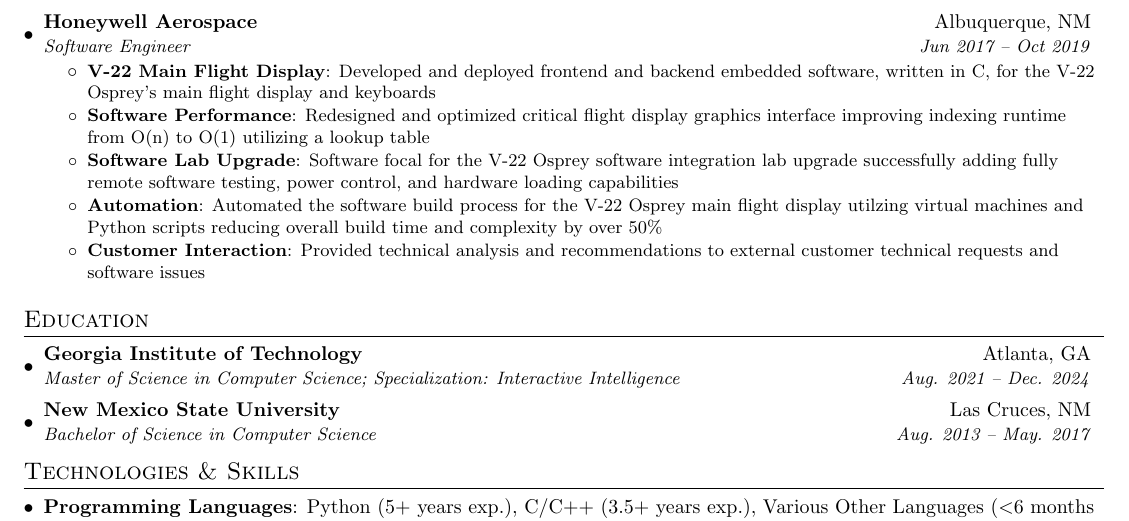
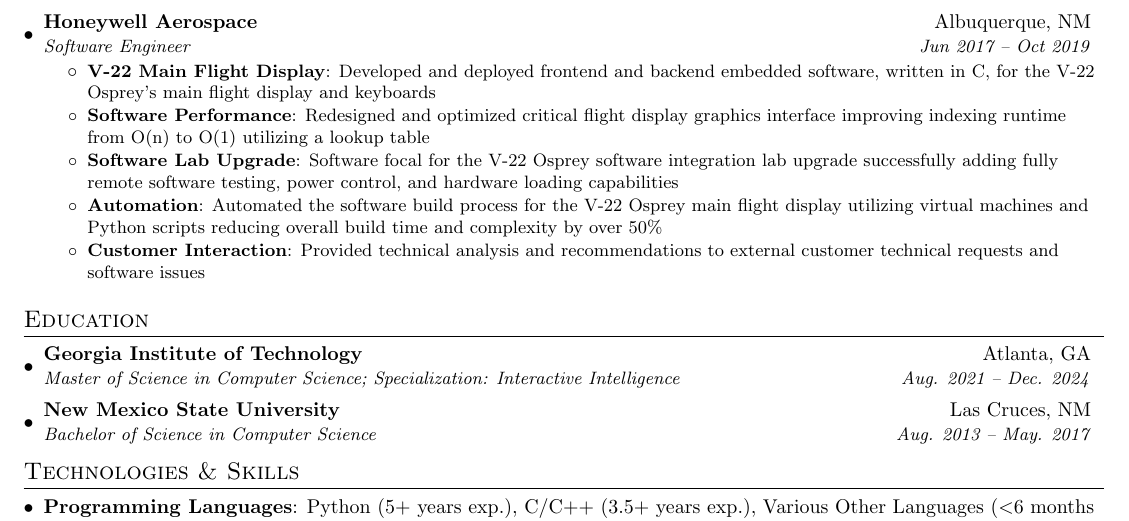
Before and after one commit to mfadem/resume, a LaTeX CV (resume.tex): part of the page, cut so that both start at the same text. Compiled offline with pdfLaTeX.

Commit message:
Typo 😒

```diff
--- a/resume.tex
+++ b/resume.tex
@@ -142,7 +142,7 @@
         \resumeItem{Software Lab Upgrade}
           {Software focal for the V-22 Osprey software integration lab upgrade successfully adding fully remote software testing, power control, and hardware loading capabilities}
         \resumeItem{Automation}
-          {Automated the software build process for the V-22 Osprey main flight display utilzing virtual machines and Python scripts reducing overall build time and complexity by over 50\%}
+          {Automated the software build process for the V-22 Osprey main flight display utilizing virtual machines and Python scripts reducing overall build time and complexity by over 50\%}
         \resumeItem{Customer Interaction}
           {Provided technical analysis and recommendations to external customer technical requests and software issues}
       \resumeItemListEnd
```
Also changed, not shown: resume.pdf.
